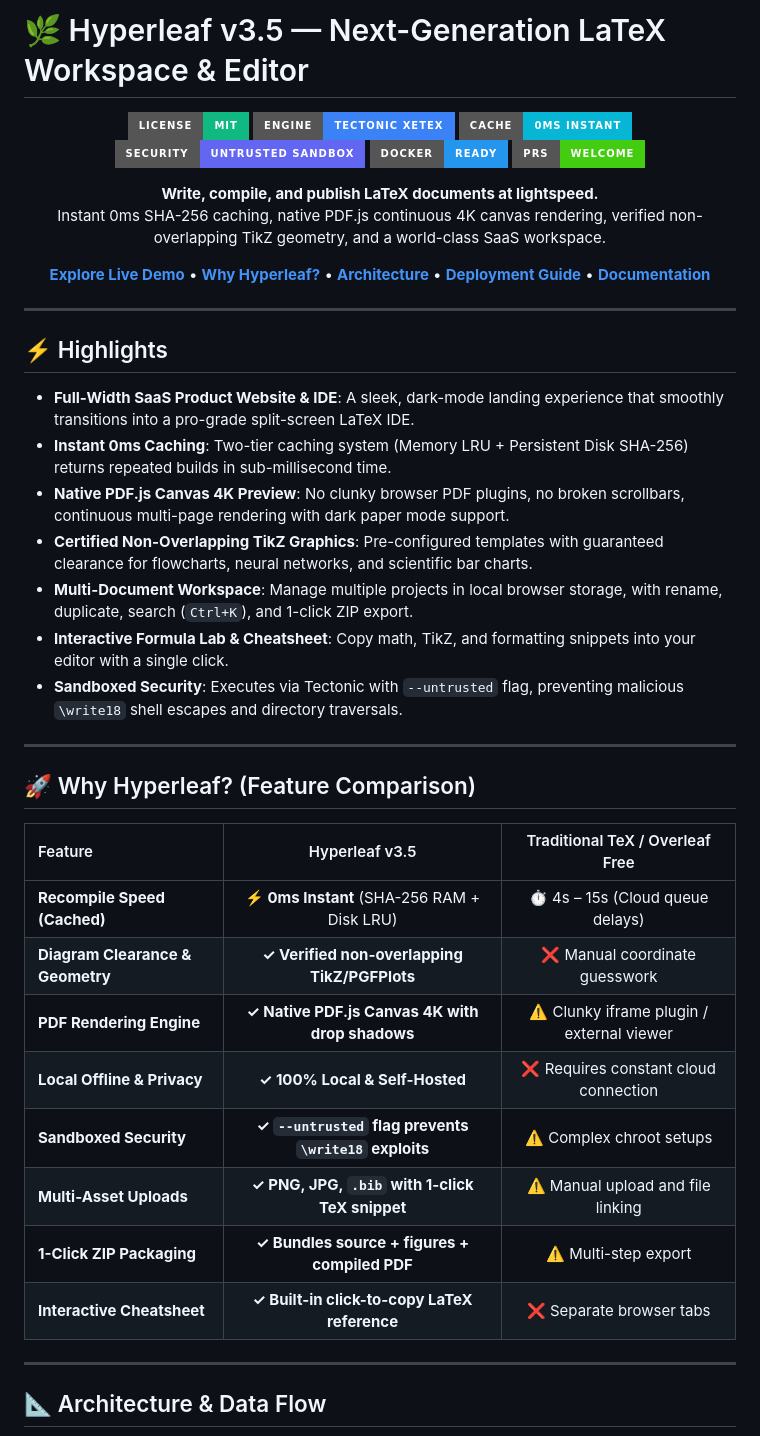
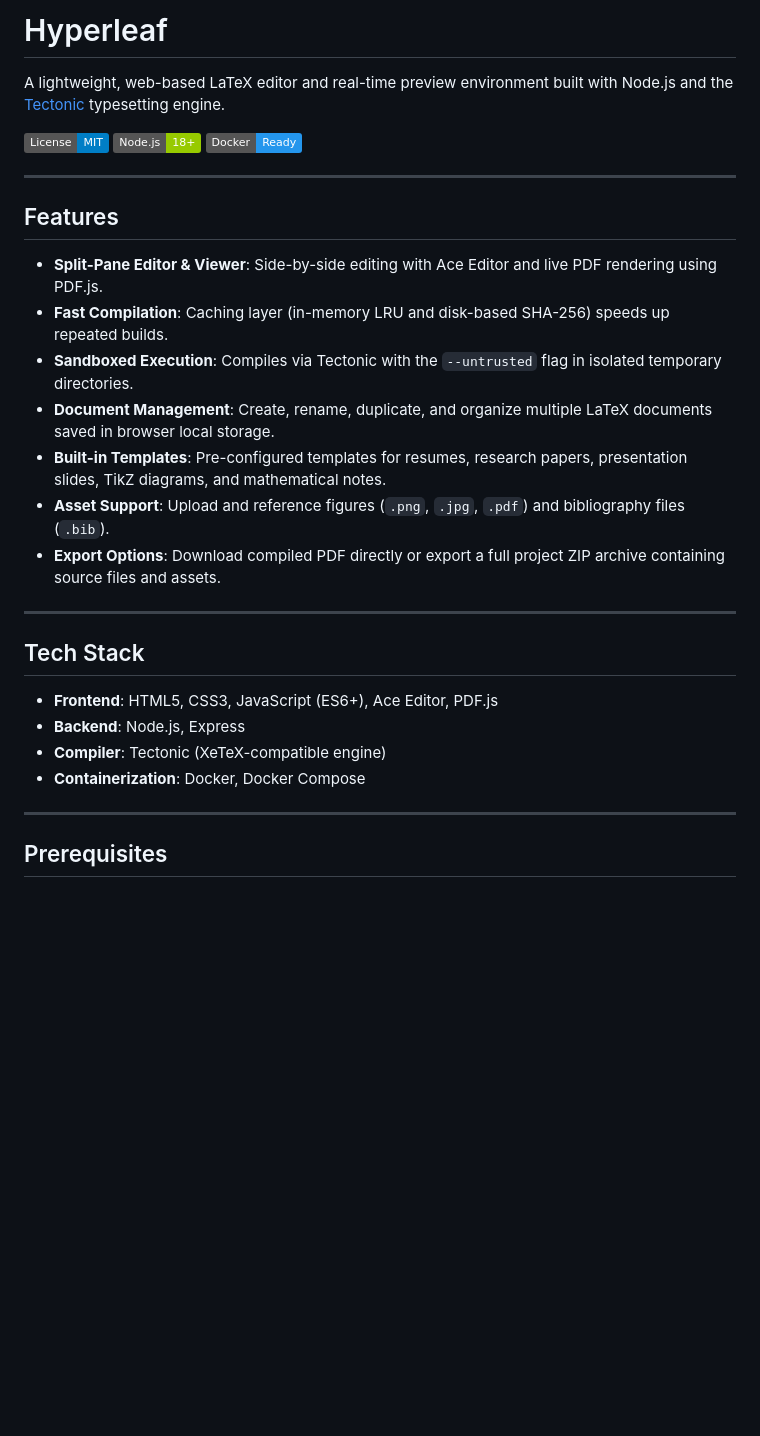
Before and after one commit to sumitsharma29/Hyperleaf, a Markdown page: README.md, the part around one of its changes. Drawn GitHub-style; badges without logos; blank space fills up the shorter version.

Commit message:
docs: clean and professionalize README documentation

```diff
--- a/README.md
+++ b/README.md
@@ -1,51 +1,33 @@
-# 🌿 Hyperleaf v3.5 — Next-Generation LaTeX Workspace & Editor
+# Hyperleaf
 
-<div align="center">
+A lightweight, web-based LaTeX editor and real-time preview environment built with Node.js and the [Tectonic](https://tectonic-typesetting.github.io/) typesetting engine.
 
-[![License: MIT](https://img.shields.io/badge/License-MIT-10b981.svg?style=for-the-badge)](LICENSE)
-[![Engine: Tectonic XeTeX](https://img.shields.io/badge/Engine-Tectonic%20XeTeX-3b82f6.svg?style=for-the-badge)](https://tectonic-typesetting.github.io/)
-[![Cache: 0ms Instant](https://img.shields.io/badge/Cache-0ms%20Instant-06b6d4.svg?style=for-the-badge)]()
-[![Security: Sandboxed](https://img.shields.io/badge/Security-Untrusted%20Sandbox-6366f1.svg?style=for-the-badge)]()
-[![Docker: Production Ready](https://img.shields.io/badge/Docker-Ready-2496ED.svg?style=for-the-badge)](Dockerfile)
-[![PRs Welcome](https://img.shields.io/badge/PRs-Welcome-brightgreen.svg?style=for-the-badge)](CONTRIBUTING.md)
-
-<p align="center">
-  <b>Write, compile, and publish LaTeX documents at lightspeed.</b><br>
-  Instant 0ms SHA-256 caching, native PDF.js continuous 4K canvas rendering, verified non-overlapping TikZ geometry, and a world-class SaaS workspace.
-</p>
-
-[**Explore Live Demo**](#-quick-start) • [**Why Hyperleaf?**](#-why-hyperleaf-feature-comparison) • [**Architecture**](#-architecture--data-flow) • [**Deployment Guide**](#-deployment-guide) • [**Documentation**](#-api-endpoints)
-
-</div>
+[![License: MIT](https://img.shields.io/badge/License-MIT-blue.svg)](LICENSE)
+[![Node.js](https://img.shields.io/badge/Node.js-18%2B-green.svg)](https://nodejs.org/)
+[![Docker](https://img.shields.io/badge/Docker-Ready-2496ED.svg)](Dockerfile)
 
 ---
 
-## ⚡ Highlights
+## Features
 
-- **Full-Width SaaS Product Website & IDE**: A sleek, dark-mode landing experience that smoothly transitions into a pro-grade split-screen LaTeX IDE.
-- **Instant 0ms Caching**: Two-tier caching system (Memory LRU + Persistent Disk SHA-256) returns repeated builds in sub-millisecond time.
-- **Native PDF.js Canvas 4K Preview**: No clunky browser PDF plugins, no broken scrollbars, continuous multi-page rendering with dark paper mode support.
-- **Certified Non-Overlapping TikZ Graphics**: Pre-configured templates with guaranteed clearance for flowcharts, neural networks, and scientific bar charts.
-- **Multi-Document Workspace**: Manage multiple projects in local browser storage, with rename, duplicate, search (`Ctrl+K`), and 1-click ZIP export.
-- **Interactive Formula Lab & Cheatsheet**: Copy math, TikZ, and formatting snippets into your editor with a single click.
-- **Sandboxed Security**: Executes via Tectonic with `--untrusted` flag, preventing malicious `\write18` shell escapes and directory traversals.
+- **Split-Pane Editor & Viewer**: Side-by-side editing with Ace Editor and live PDF rendering using PDF.js.
+- **Fast Compilation**: Caching layer (in-memory LRU and disk-based SHA-256) speeds up repeated builds.
+- **Sandboxed Execution**: Compiles via Tectonic with the `--untrusted` flag in isolated temporary directories.
+- **Document Management**: Create, rename, duplicate, and organize multiple LaTeX documents saved in browser local storage.
+- **Built-in Templates**: Pre-configured templates for resumes, research papers, presentation slides, TikZ diagrams, and mathematical notes.
+- **Asset Support**: Upload and reference figures (`.png`, `.jpg`, `.pdf`) and bibliography files (`.bib`).
+- **Export Options**: Download compiled PDF directly or export a full project ZIP archive containing source files and assets.
 
 ---
 
-## 🚀 Why Hyperleaf? (Feature Comparison)
+## Tech Stack
 
-| Feature | Hyperleaf v3.5 | Traditional TeX / Overleaf Free |
-| :--- | :---: | :---: |
-| **Recompile Speed (Cached)** | **⚡ 0ms Instant** (SHA-256 RAM + Disk LRU) | ⏱️ 4s – 15s (Cloud queue delays) |
-| **Diagram Clearance & Geometry** | **✓ Verified non-overlapping TikZ/PGFPlots** | ❌ Manual coordinate guesswork |
-| **PDF Rendering Engine** | **✓ Native PDF.js Canvas 4K with drop shadows** | ⚠️ Clunky iframe plugin / external viewer |
-| **Local Offline & Privacy** | **✓ 100% Local & Self-Hosted** | ❌ Requires constant cloud connection |
-| **Sandboxed Security** | **✓ `--untrusted` flag prevents `\write18` exploits** | ⚠️ Complex chroot setups |
-| **Multi-Asset Uploads** | **✓ PNG, JPG, `.bib` with 1-click TeX snippet** | ⚠️ Manual upload and file linking |
-| **1-Click ZIP Packaging** | **✓ Bundles source + figures + compiled PDF** | ⚠️ Multi-step export |
-| **Interactive Cheatsheet** | **✓ Built-in click-to-copy LaTeX reference** | ❌ Separate browser tabs |
+- **Frontend**: HTML5, CSS3, JavaScript (ES6+), Ace Editor, PDF.js
+- **Backend**: Node.js, Express
+- **Compiler**: Tectonic (XeTeX-compatible engine)
+- **Containerization**: Docker, Docker Compose
 
 ---
 
-## 📐 Architecture & Data Flow
+## Prerequisites
 
```
Also changed, not shown: other parts of README.md (+77 -147 lines).
